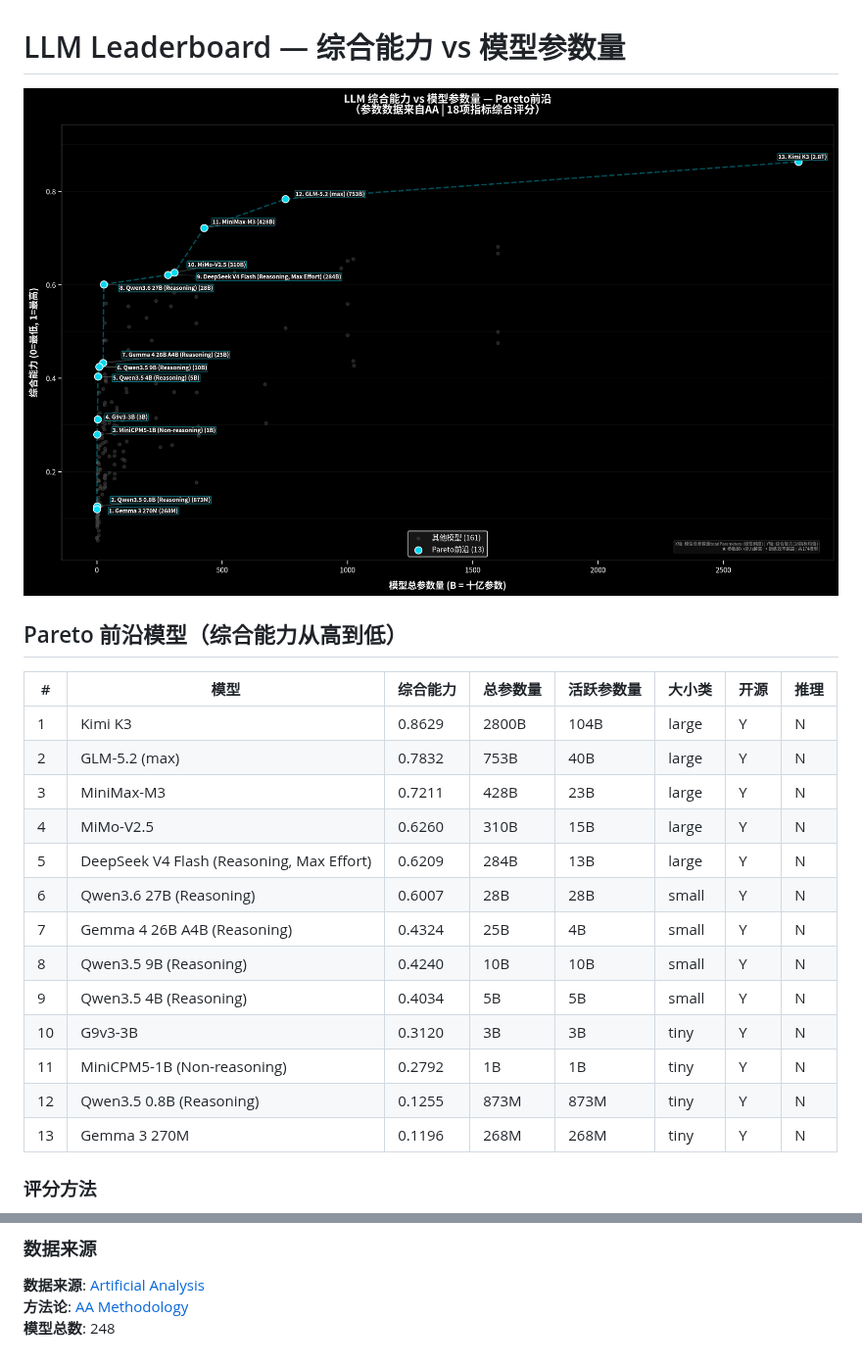
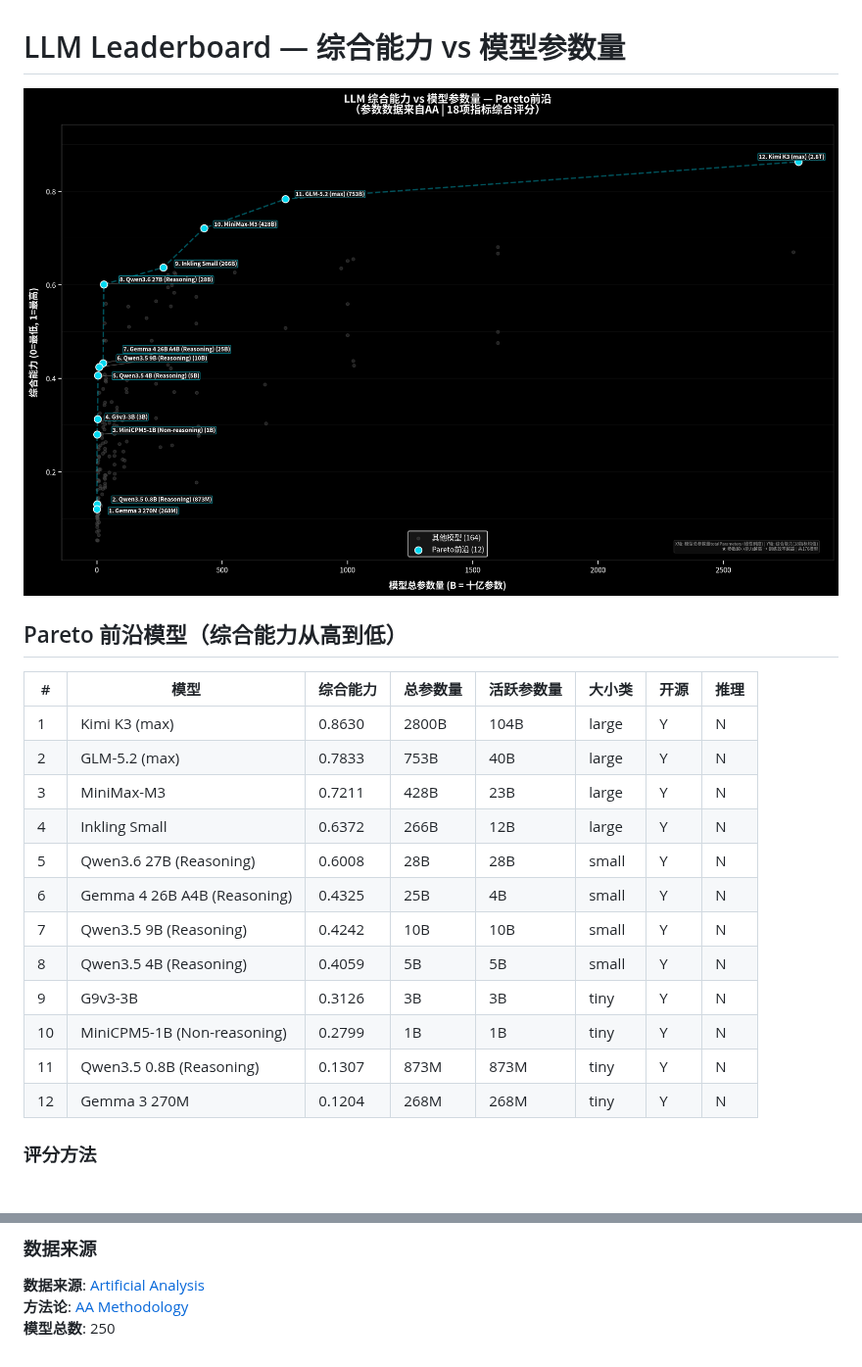
Before and after one commit to Elaman0117/Generic-LLM-Leaderboard-Local-Deploy, a Markdown page: README.md, 2 parts joined by grey strips. Shown at 98% size. Rendered like a GitHub page; pictures changed too: output/pareto_analysis.png.

Commit message:
🔄 Update leaderboard analysis 2026-07-31

```diff
--- a/README.md
+++ b/README.md
@@ -6,19 +6,18 @@
 
 | # | 模型 | 综合能力 | 总参数量 | 活跃参数量 | 大小类 | 开源 | 推理 |
 |---|------|---------|---------|-----------|--------|------|------|
-| 1 | Kimi K3 | 0.8629 | 2800B | 104B | large | Y | N |
-| 2 | GLM-5.2 (max) | 0.7832 | 753B | 40B | large | Y | N |
+| 1 | Kimi K3 (max) | 0.8630 | 2800B | 104B | large | Y | N |
+| 2 | GLM-5.2 (max) | 0.7833 | 753B | 40B | large | Y | N |
 | 3 | MiniMax-M3 | 0.7211 | 428B | 23B | large | Y | N |
-| 4 | MiMo-V2.5 | 0.6260 | 310B | 15B | large | Y | N |
-| 5 | DeepSeek V4 Flash (Reasoning, Max Effort) | 0.6209 | 284B | 13B | large | Y | N |
-| 6 | Qwen3.6 27B (Reasoning) | 0.6007 | 28B | 28B | small | Y | N |
-| 7 | Gemma 4 26B A4B (Reasoning) | 0.4324 | 25B | 4B | small | Y | N |
-| 8 | Qwen3.5 9B (Reasoning) | 0.4240 | 10B | 10B | small | Y | N |
-| 9 | Qwen3.5 4B (Reasoning) | 0.4034 | 5B | 5B | small | Y | N |
-| 10 | G9v3-3B | 0.3120 | 3B | 3B | tiny | Y | N |
-| 11 | MiniCPM5-1B (Non-reasoning) | 0.2792 | 1B | 1B | tiny | Y | N |
-| 12 | Qwen3.5 0.8B (Reasoning) | 0.1255 | 873M | 873M | tiny | Y | N |
-| 13 | Gemma 3 270M | 0.1196 | 268M | 268M | tiny | Y | N |
+| 4 | Inkling Small | 0.6372 | 266B | 12B | large | Y | N |
+| 5 | Qwen3.6 27B (Reasoning) | 0.6008 | 28B | 28B | small | Y | N |
+| 6 | Gemma 4 26B A4B (Reasoning) | 0.4325 | 25B | 4B | small | Y | N |
+| 7 | Qwen3.5 9B (Reasoning) | 0.4242 | 10B | 10B | small | Y | N |
+| 8 | Qwen3.5 4B (Reasoning) | 0.4059 | 5B | 5B | small | Y | N |
+| 9 | G9v3-3B | 0.3126 | 3B | 3B | tiny | Y | N |
+| 10 | MiniCPM5-1B (Non-reasoning) | 0.2799 | 1B | 1B | tiny | Y | N |
+| 11 | Qwen3.5 0.8B (Reasoning) | 0.1307 | 873M | 873M | tiny | Y | N |
+| 12 | Gemma 3 270M | 0.1204 | 268M | 268M | tiny | Y | N |
 
 ### 评分方法
 
@@ -40,4 +39,4 @@ Pareto 前沿上的模型代表了**最高训练效率**——用更少的参数
 
 **数据来源**: [Artificial Analysis](https://artificialanalysis.ai/leaderboards/models)
 **方法论**: [AA Methodology](https://artificialanalysis.ai/methodology)
-**模型总数**: 248
+**模型总数**: 250
```
Also changed, not shown: 2 other files.
